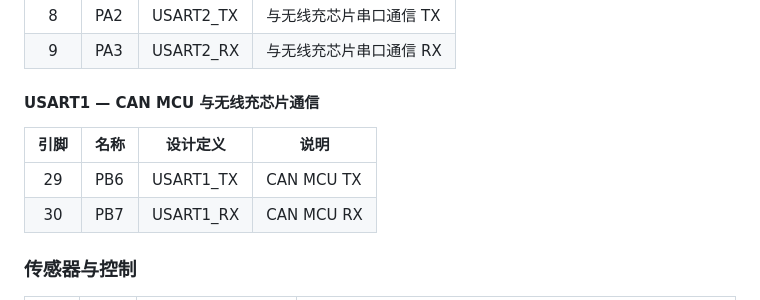
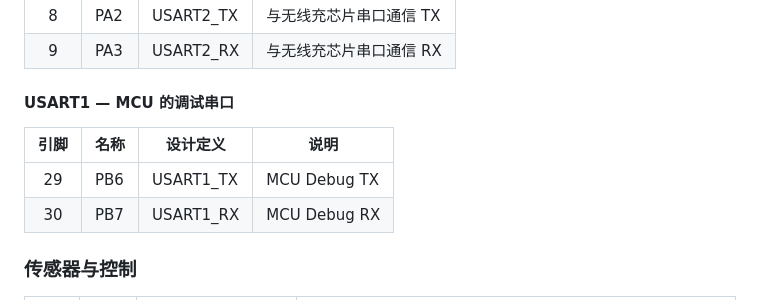
Before and after one commit to young-nights/OTA-Upgrade-of-QI-Charger-Based-on-CAN, a Markdown page: docs/AT32F426KBU7-4_引脚定义.md, the part around the change. Drawn GitHub-style.

```diff
--- a/docs/AT32F426KBU7-4_引脚定义.md
+++ b/docs/AT32F426KBU7-4_引脚定义.md
@@ -92,12 +92,12 @@
 | 8 | PA2 | USART2_TX | 与无线充芯片串口通信 TX |
 | 9 | PA3 | USART2_RX | 与无线充芯片串口通信 RX |
 
-#### USART1 — CAN MCU 与无线充芯片通信
+#### USART1 —  MCU 的调试串口
 
 | 引脚 | 名称 | 设计定义 | 说明 |
 |:----:|------|----------|------|
-| 29 | PB6 | USART1_TX | CAN MCU  TX |
-| 30 | PB7 | USART1_RX | CAN MCU  RX |
+| 29 | PB6 | USART1_TX | MCU Debug TX |
+| 30 | PB7 | USART1_RX | MCU Debug RX |
 
 ### 传感器与控制
 
```
